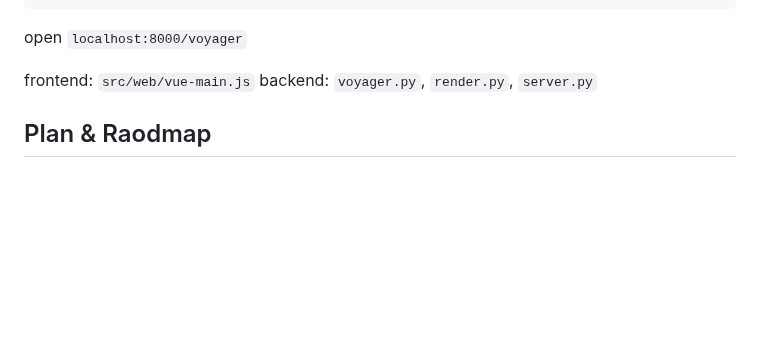
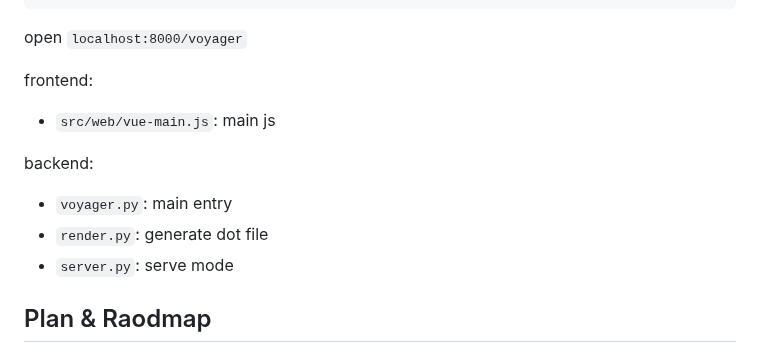
Before and after one commit to allmonday/fastapi-voyager, a Markdown page: README.md, the part around one of its changes. GitHub-like rendering; blank space fills up the shorter version.

```diff
--- a/README.md
+++ b/README.md
@@ -172,8 +140,13 @@ uvicorn tests.programatic:app  --reload
 open `localhost:8000/voyager`
 
 
-frontend: `src/web/vue-main.js`
-backend: `voyager.py`, `render.py`, `server.py`
+frontend:
+- `src/web/vue-main.js`: main js
+
+backend:
+- `voyager.py`: main entry
+- `render.py`: generate dot file
+- `server.py`: serve mode
 
 
 ## Plan & Raodmap
```
Also changed, not shown: other parts of README.md (+12 -44 lines).
